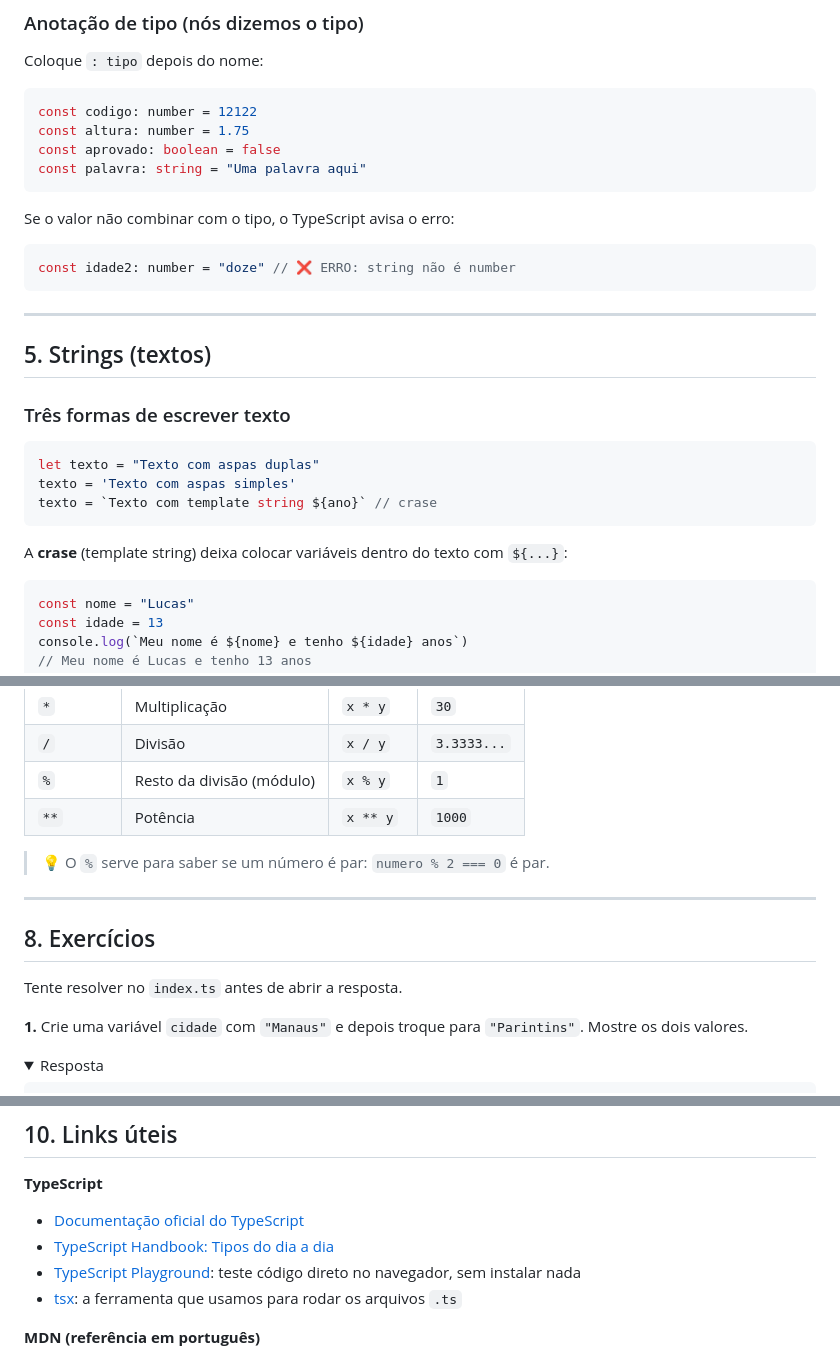
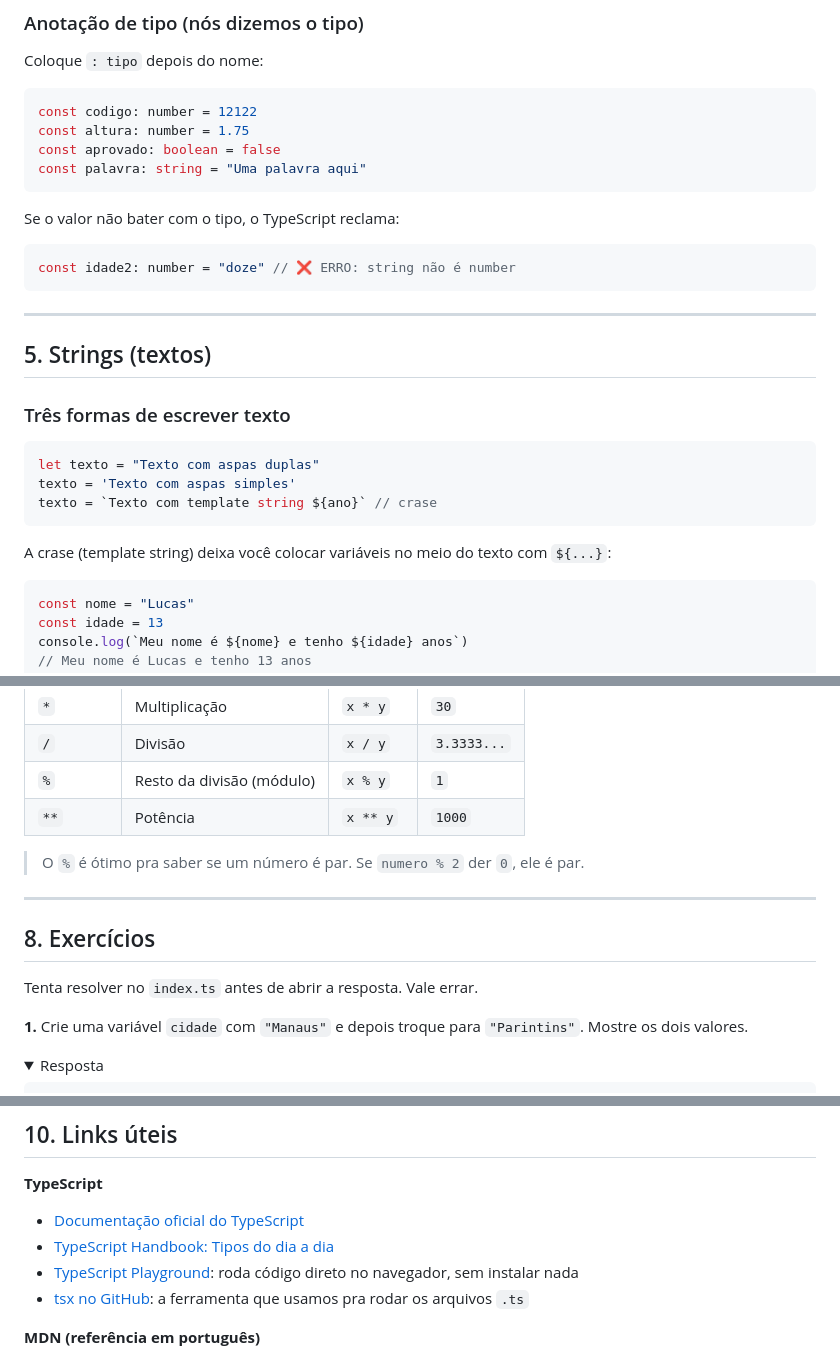
Before and after one commit to jhollyfer/CURSO-TS-CETAM, a Markdown page: GUIA-DE-ESTUDOS.md, 3 parts joined by grey strips. Rendered like a GitHub page; folded sections open.

````diff
--- a/GUIA-DE-ESTUDOS.md
+++ b/GUIA-DE-ESTUDOS.md
@@ -100,7 +100,7 @@ const aprovado: boolean = false
 const palavra: string = "Uma palavra aqui"
 ```
 
-Se o valor não combinar com o tipo, o TypeScript avisa o erro:
+Se o valor não bater com o tipo, o TypeScript reclama:
 
 ```ts
 const idade2: number = "doze" // ❌ ERRO: string não é number
@@ -118,7 +118,7 @@ texto = 'Texto com aspas simples'
 texto = `Texto com template string ${ano}` // crase
 ```
 
-A **crase** (template string) deixa colocar variáveis dentro do texto com `${...}`:
+A crase (template string) deixa você colocar variáveis no meio do texto com `${...}`:
 
 ```ts
 const nome = "Lucas"
@@ -216,13 +216,13 @@ Com `x = 10` e `y = 3`:
 | `%`      | Resto da divisão (módulo)  | `x % y`  | `1`         |
 | `**`     | Potência                   | `x ** y` | `1000`      |
 
-> 💡 O `%` serve para saber se um número é par: `numero % 2 === 0` é par.
+> O `%` é ótimo pra saber se um número é par. Se `numero % 2` der `0`, ele é par.
 
 ---
 
 ## 8. Exercícios
 
-Tente resolver no `index.ts` antes de abrir a resposta.
+Tenta resolver no `index.ts` antes de abrir a resposta. Vale errar.
 
 **1.** Crie uma variável `cidade` com `"Manaus"` e depois troque para `"Parintins"`. Mostre os dois valores.
 
@@ -315,8 +315,8 @@ Number("5") parseInt("5.9") parseFloat("5.9")
 **TypeScript**
 - [Documentação oficial do TypeScript](https://www.typescriptlang.org/docs/)
 - [TypeScript Handbook: Tipos do dia a dia](https://www.typescriptlang.org/docs/handbook/2/everyday-types.html)
-- [TypeScript Playground](https://www.typescriptlang.org/play): teste código direto no navegador, sem instalar nada
-- [tsx](https://tsx.is/): a ferramenta que usamos para rodar os arquivos `.ts`
+- [TypeScript Playground](https://www.typescriptlang.org/play): roda código direto no navegador, sem instalar nada
+- [tsx no GitHub](https://github.com/privatenumber/tsx): a ferramenta que usamos pra rodar os arquivos `.ts`
 
 **MDN (referência em português)**
 - [Guia de JavaScript](https://developer.mozilla.org/pt-BR/docs/Web/JavaScript/Guide)
````
Also changed, not shown: other parts of GUIA-DE-ESTUDOS.md (+14 -14 lines).
